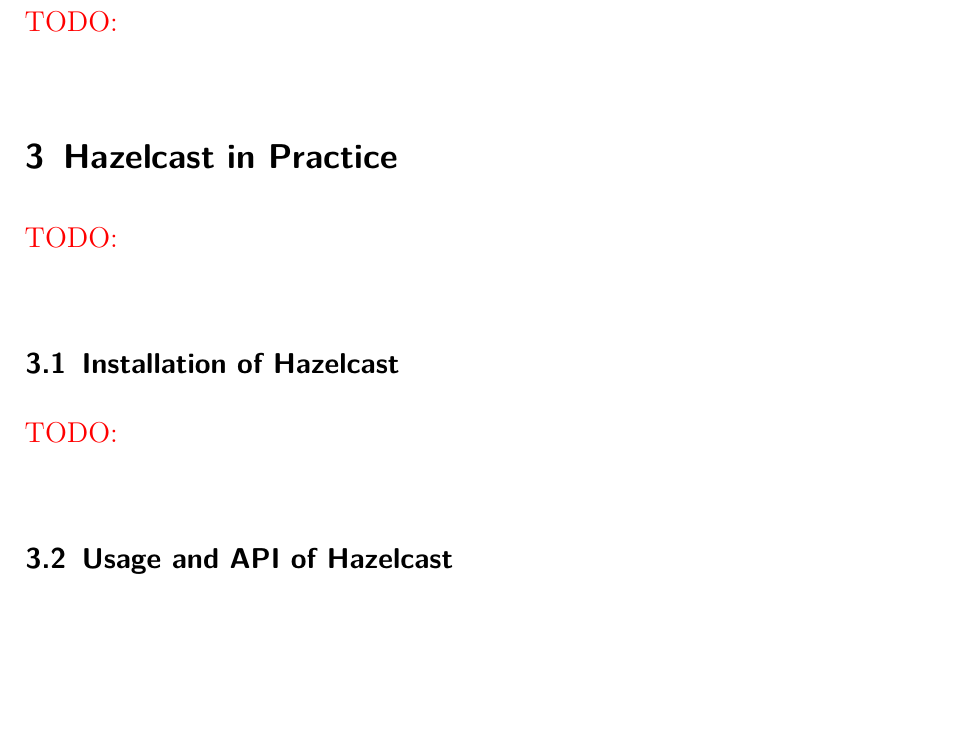
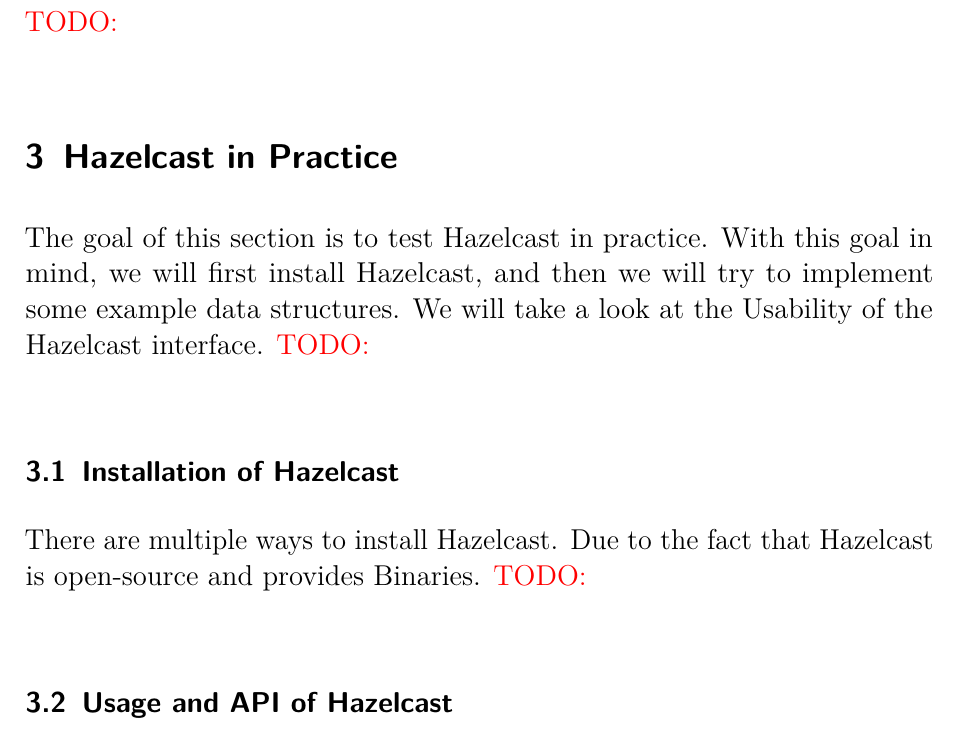
Before and after one commit to jeppard/db-hazelcast, a LaTeX document (main.tex, which reads content/04.tex): part of page 2 of 3, cut so that both start at the same text, the shorter picture padded with empty space. Compiled offline with pdfLaTeX.

Commit message:
WIP: Installation Hazelcast

```diff
--- a/content/04.tex
+++ b/content/04.tex
@@ -1,8 +1,14 @@
 % !TeX root = ..\main.tex
 
 \section{Hazelcast in Practice}
+The goal of this section is to test Hazelcast in practice. With this goal in
+mind, we will first install Hazelcast, and then we will try to implement some
+example data structures. We will take a look at the Usability of the Hazelcast
+interface.
 \todo{}
 \subsection{Installation of Hazelcast}
+There are multiple ways to install Hazelcast. Due to the fact that Hazelcast is
+open-source and provides Binaries.
 \todo{}
 \subsection{Usage and API of Hazelcast}
 \todo{}
```
Also changed, not shown: main.pdf.
